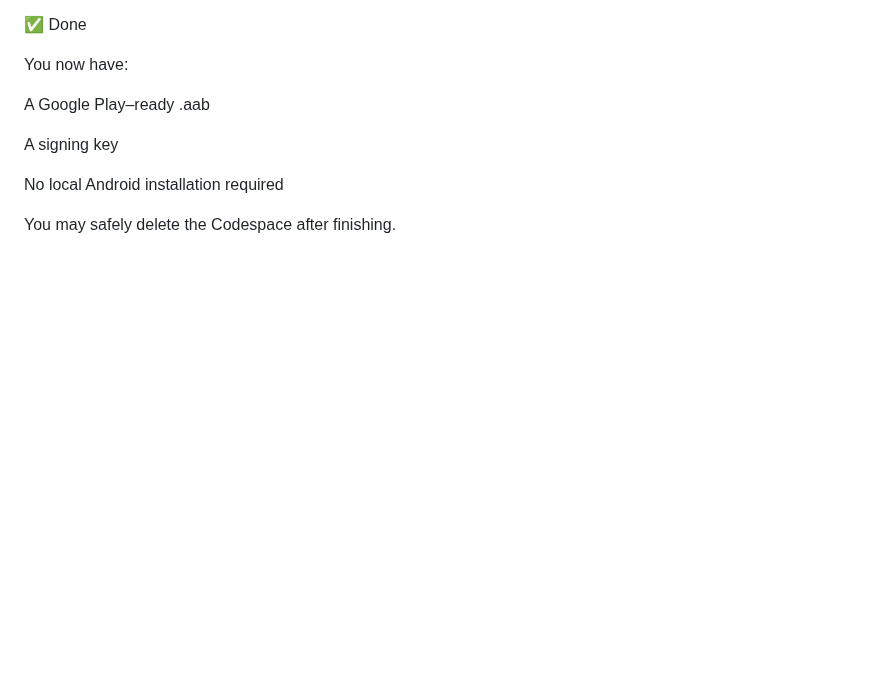
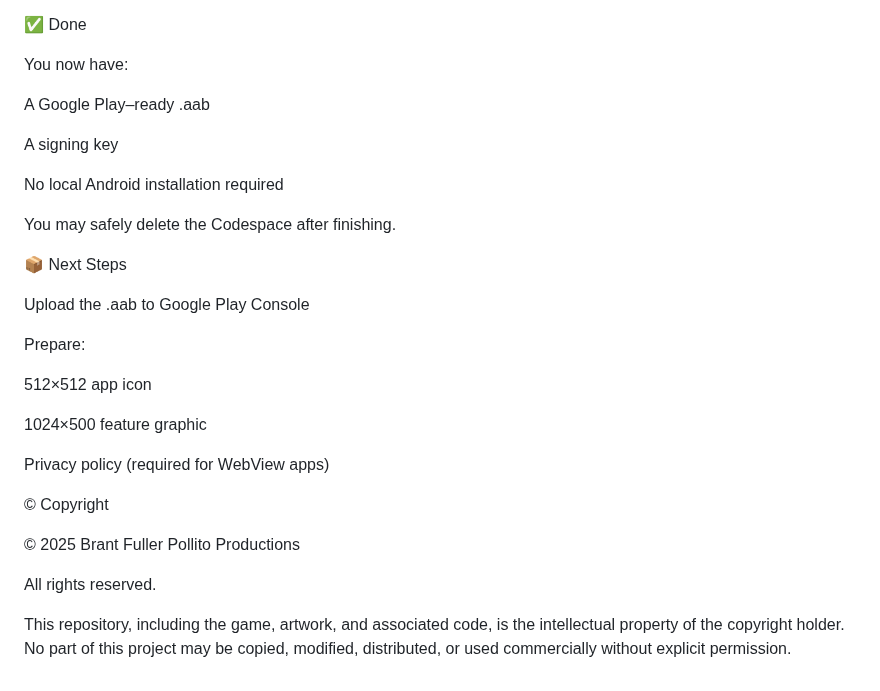
Before and after one commit to pollitoproductions/bionic-biome, a Markdown page: README.md, the part around the change. Drawn GitHub-style; blank space fills up the shorter version.

```diff
--- a/README.md
+++ b/README.md
@@ -228,3 +228,25 @@ A signing key
 No local Android installation required
 
 You may safely delete the Codespace after finishing.
+
+📦 Next Steps
+
+Upload the .aab to Google Play Console
+
+Prepare:
+
+512×512 app icon
+
+1024×500 feature graphic
+
+Privacy policy (required for WebView apps)
+
+© Copyright
+
+© 2025 Brant Fuller
+Pollito Productions
+
+All rights reserved.
+
+This repository, including the game, artwork, and associated code, is the intellectual property of the copyright holder.
+No part of this project may be copied, modified, distributed, or used commercially without explicit permission.
```
